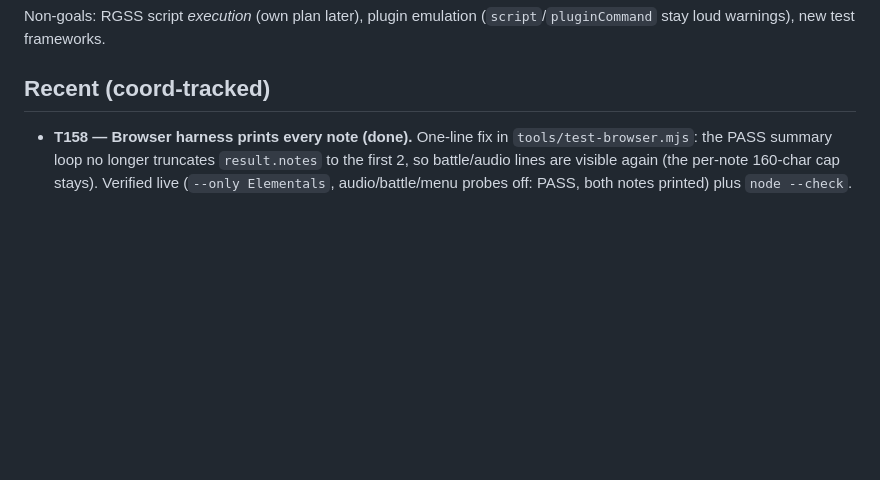
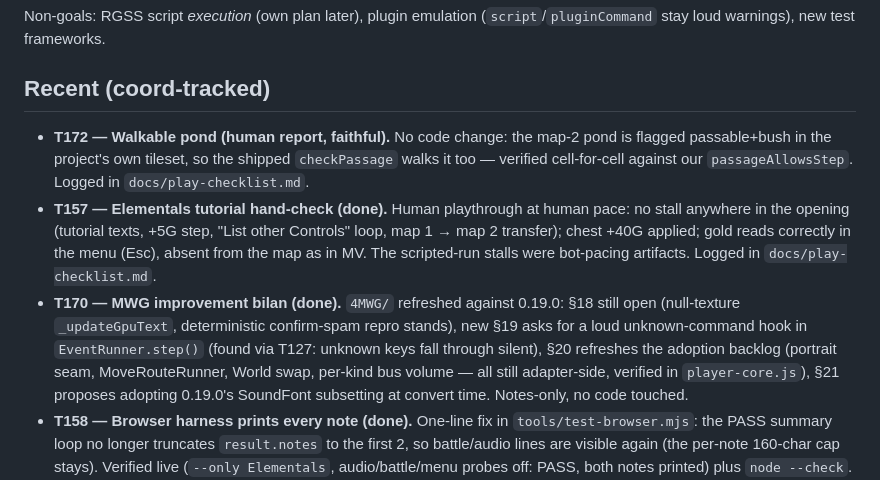
Before and after one commit to datamoc/mwgp, a Markdown page: roadmap.md, the part around the change. Rendered like a GitHub page; blank space fills up the shorter version.

Commit message:
Log T157/T170/T172 rows (play-checklist + roadmap)
T157 human pass (no stall, gold engine-faithful), T172 pond verdict (faithful authoring), T170 MWG bilan. Checklist rows appended after peer rows; roadmap hunks verified author-only.

```diff
--- a/roadmap.md
+++ b/roadmap.md
@@ -110,6 +110,19 @@ Non-goals: RGSS script *execution* (own plan later), plugin emulation
 
 ## Recent (coord-tracked)
 
+- **T172 — Walkable pond (human report, faithful).** No code change: the map-2 pond is flagged
+  passable+bush in the project's own tileset, so the shipped `checkPassage` walks it too — verified
+  cell-for-cell against our `passageAllowsStep`. Logged in `docs/play-checklist.md`.
+- **T157 — Elementals tutorial hand-check (done).** Human playthrough at human pace: no stall
+  anywhere in the opening (tutorial texts, +5G step, "List other Controls" loop, map 1 → map 2
+  transfer); chest +40G applied; gold reads correctly in the menu (Esc), absent from the map as in
+  MV. The scripted-run stalls were bot-pacing artifacts. Logged in `docs/play-checklist.md`.
+- **T170 — MWG improvement bilan (done).** `4MWG/` refreshed against 0.19.0: §18 still open
+  (null-texture `_updateGpuText`, deterministic confirm-spam repro stands), new §19 asks for a loud
+  unknown-command hook in `EventRunner.step()` (found via T127: unknown keys fall through silent),
+  §20 refreshes the adoption backlog (portrait seam, MoveRouteRunner, World swap, per-kind bus
+  volume — all still adapter-side, verified in `player-core.js`), §21 proposes adopting 0.19.0's
+  SoundFont subsetting at convert time. Notes-only, no code touched.
 - **T158 — Browser harness prints every note (done).** One-line fix in `tools/test-browser.mjs`: the
   PASS summary loop no longer truncates `result.notes` to the first 2, so battle/audio lines are visible
   again (the per-note 160-char cap stays). Verified live (`--only Elementals`, audio/battle/menu probes
```
Also changed, not shown: docs/play-checklist.md (+2 -0 lines).
